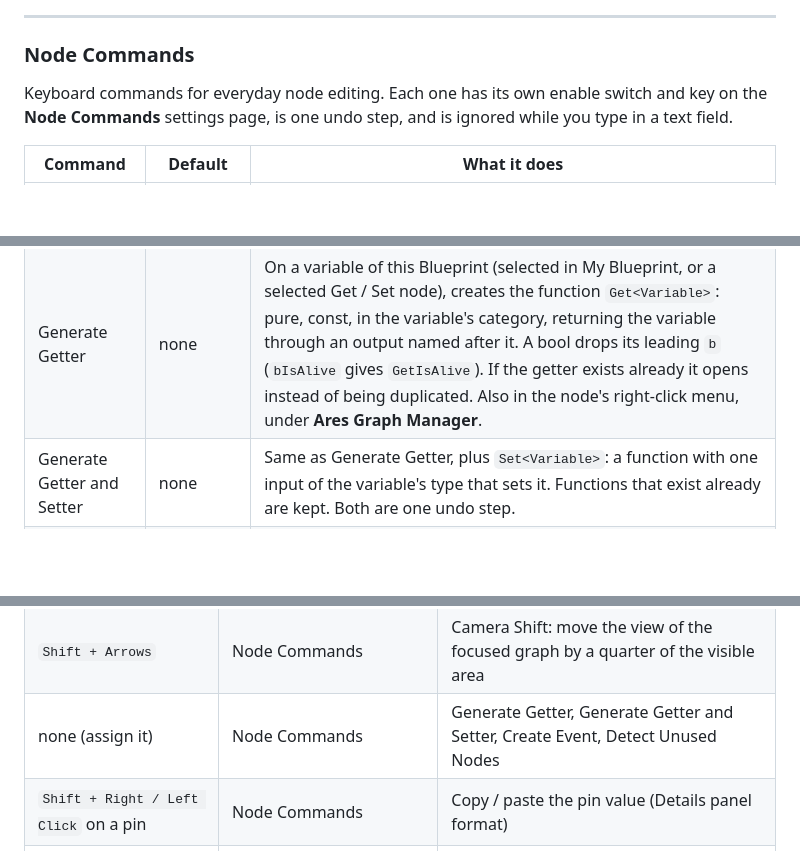
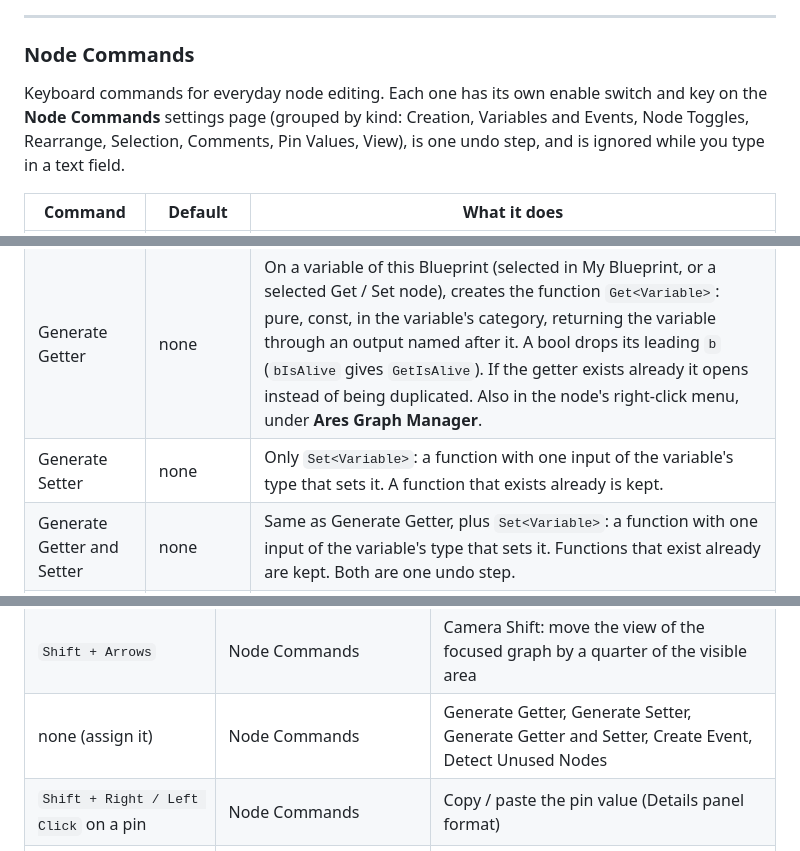
Before and after one commit to Ares9323/UEPluginsDocumentation, a Markdown page: AresGraphManager/README.md, 3 parts joined by grey strips. Rendered like a GitHub page; blank space fills up the shorter version.

Commit message:
AdvancedEditorUtilities, AresGraphManager - Global Search on Ctrl+Alt+P and last search kept, Generate Setter, Node Commands groups

```diff
--- a/AresGraphManager/README.md
+++ b/AresGraphManager/README.md
@@ -169,7 +169,7 @@ Remove a node from the execution flow while keeping the chain intact. The upstre
 
 ### Node Commands
 
-Keyboard commands for everyday node editing. Each one has its own enable switch and key on the **Node Commands** settings page, is one undo step, and is ignored while you type in a text field.
+Keyboard commands for everyday node editing. Each one has its own enable switch and key on the **Node Commands** settings page (grouped by kind: Creation, Variables and Events, Node Toggles, Rearrange, Selection, Comments, Pin Values, View), is one undo step, and is ignored while you type in a text field.
 
 | Command | Default | What it does |
 |---------|---------|--------------|
@@ -187,6 +187,7 @@ Keyboard commands for everyday node editing. Each one has its own enable switch
 | Get / Set swap | `Space` | On a variable: a Get (plain or validated) becomes a Set, a Set becomes a Get. On other nodes `Space` is left to the engine. |
 | Toggle node context | `Shift + Space` | With the mouse over a struct pin (a Vector, a Hit Result...), splits it; over one of the pins of a split struct (X, Y, Z), recombines it, exactly like the right-click Split / Recombine Struct Pin. This comes first, before the selection. A struct pin with a link cannot be split, and a split struct with a linked sub-pin cannot be recombined (same rules as the engine): then, as on any other pin or off the pins, it acts on the nodes. On a variable: a Set becomes a validated Get, a Get switches plain / validated. On other nodes: opens or closes the advanced pins (the arrow at the bottom of Print String), else switches a Cast between pure and impure, or shows / hides the exec pins of a function that has both forms. Blueprint graphs for the pin step. |
 | Generate Getter | none | On a variable of this Blueprint (selected in My Blueprint, or a selected Get / Set node), creates the function `Get<Variable>`: pure, const, in the variable's category, returning the variable through an output named after it. A bool drops its leading `b` (`bIsAlive` gives `GetIsAlive`). If the getter exists already it opens instead of being duplicated. Also in the node's right-click menu, under **Ares Graph Manager**. |
+| Generate Setter | none | Only `Set<Variable>`: a function with one input of the variable's type that sets it. A function that exists already is kept. |
 | Generate Getter and Setter | none | Same as Generate Getter, plus `Set<Variable>`: a function with one input of the variable's type that sets it. Functions that exist already are kept. Both are one undo step. |
 | Create Event | none | Creates a custom event with the signature of a delegate and binds it: the delegate pin under the mouse, else the first free delegate input of the selected node (Bind Event to a dispatcher, Assign, Set Timer by Event...). The event is placed left of the node and linked. Event graphs only. Also in the right-click menu of such a node or pin. |
 | Detect Unused Nodes | none | Selects the nodes of the focused Blueprint graph that never run and feed nothing that runs. Execution is followed from every entry point (events, input events, function entry, macro inputs), then every node that runs keeps the nodes feeding its inputs; reroutes count as wires. Comments are never selected and the view does not move. A notification gives the count, and the **Message Log** (Ares Graph Manager page) lists every node, each line a link that jumps to it. |
@@ -368,7 +369,7 @@ Some settings have no reset: Enable AresGraphManager, the category position in E
 | `Space` / `Shift + Space` on a node | Node Commands | Get / Set swap; validated Get, advanced pins, pure / impure |
 | `Shift + Space` over a struct pin | Node Commands | Split the struct pin, or recombine it from one of its sub-pins |
 | `Shift + Arrows` | Node Commands | Camera Shift: move the view of the focused graph by a quarter of the visible area |
-| none (assign it) | Node Commands | Generate Getter, Generate Getter and Setter, Create Event, Detect Unused Nodes |
+| none (assign it) | Node Commands | Generate Getter, Generate Setter, Generate Getter and Setter, Create Event, Detect Unused Nodes |
 | `Shift + Right / Left Click` on a pin | Node Commands | Copy / paste the pin value (Details panel format) |
 | `Ctrl + Shift + Down / Up` | Node Commands | Rotate / swap the wires of a node's sibling pins |
 | Middle click on a Cast or pure function | Toggle Get Set | Pure / impure (on a variable: Get / Set, as before) |
```
Also changed, not shown: AdvancedEditorUtilities/README.md (+3 -2 lines).
